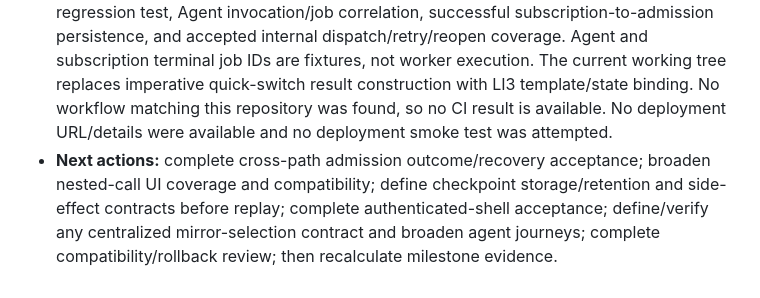
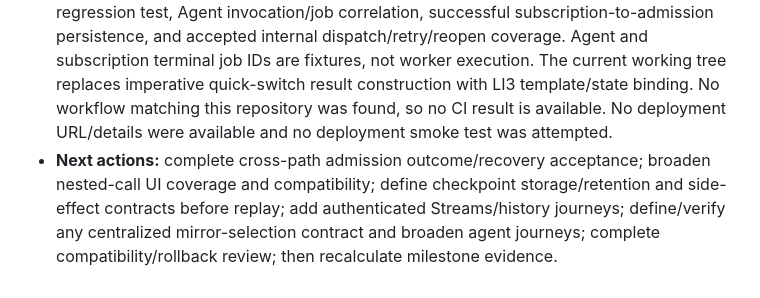
Before and after one commit to cloud-cli/on, a Markdown page: AGENTS.md, the part around one of its changes. Rendered like a GitHub page.

Commit message:
docs(v3): record authenticated shell evidence

```diff
--- a/AGENTS.md
+++ b/AGENTS.md
@@ -233,2 +233,2 @@ This is a working-tree status snapshot, not a completion claim. Recalculate it f
 - **Repository/delivery state:** recent pushed slices include the central URLPattern route table and bound router views, webhook outcome characterization, cross-path durable rejection and acceptance coverage, documented exact-commit checkout with a local Git regression test, Agent invocation/job correlation, successful subscription-to-admission persistence, and accepted internal dispatch/retry/reopen coverage. Agent and subscription terminal job IDs are fixtures, not worker execution. The current working tree replaces imperative quick-switch result construction with LI3 template/state binding. No workflow matching this repository was found, so no CI result is available. No deployment URL/details were available and no deployment smoke test was attempted.
-- **Next actions:** complete cross-path admission outcome/recovery acceptance; broaden nested-call UI coverage and compatibility; define checkpoint storage/retention and side-effect contracts before replay; complete authenticated-shell acceptance; define/verify any centralized mirror-selection contract and broaden agent journeys; complete compatibility/rollback review; then recalculate milestone evidence.
+- **Next actions:** complete cross-path admission outcome/recovery acceptance; broaden nested-call UI coverage and compatibility; define checkpoint storage/retention and side-effect contracts before replay; add authenticated Streams/history journeys; define/verify any centralized mirror-selection contract and broaden agent journeys; complete compatibility/rollback review; then recalculate milestone evidence.
```
Also changed, not shown: other parts of AGENTS.md (+3 -3 lines).
